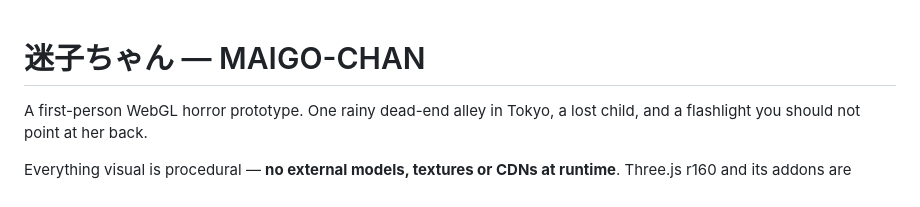
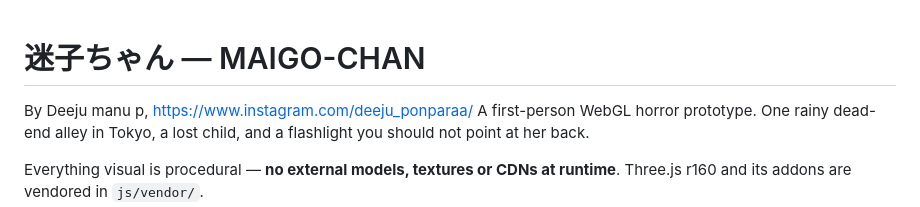
Before and after one commit to astrocosmicMallu/Maigo_chan_PC, a Markdown page: README.md, the part around the change. Rendered like a GitHub page.

```diff
--- a/README.md
+++ b/README.md
@@ -1,5 +1,5 @@
 # 迷子ちゃん — MAIGO-CHAN
-
+By Deeju manu p, https://www.instagram.com/deeju_ponparaa/
 A first-person WebGL horror prototype. One rainy dead-end alley in Tokyo, a lost child, and a
 flashlight you should not point at her back.
 
```
